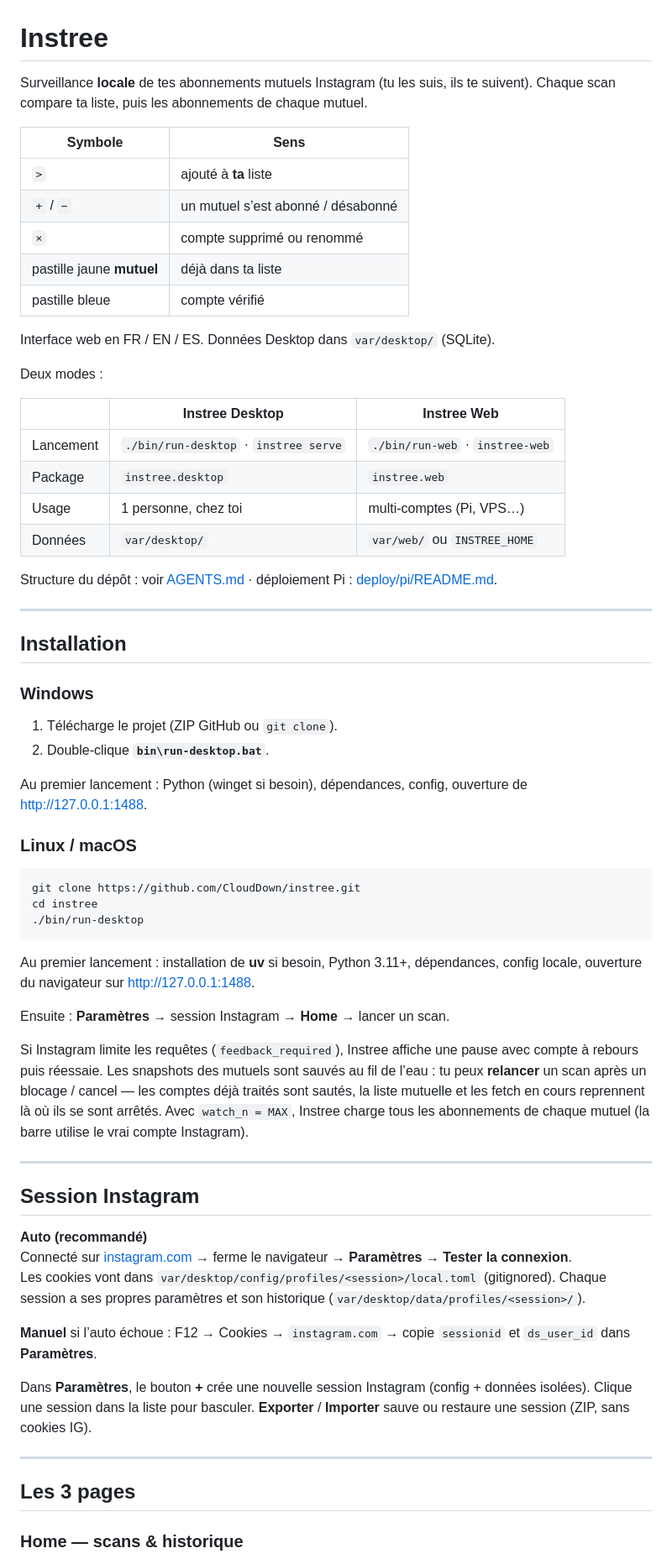
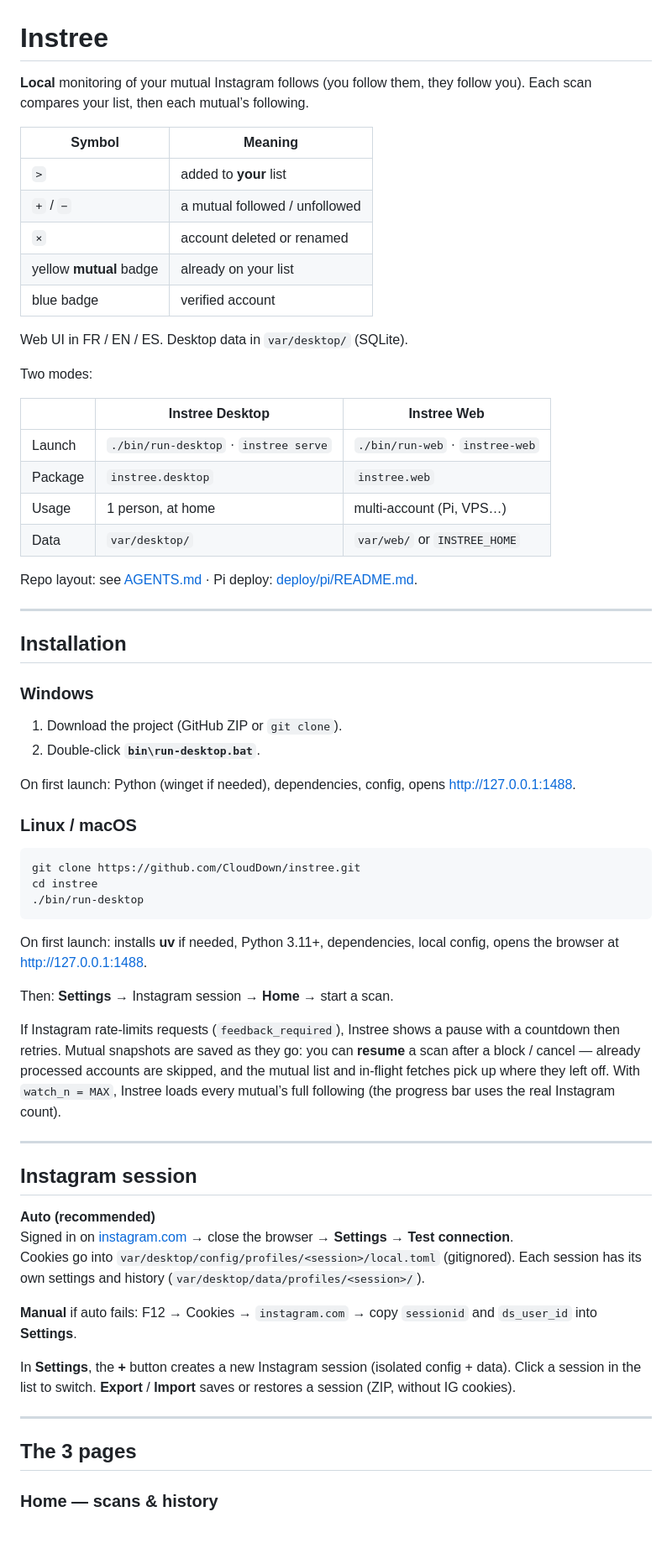
Before and after one commit to CloudDown/instree, a Markdown page: README.md, the part around one of its changes. Shown at 84% size. Rendered like a GitHub page; blank space fills up the shorter version.

````diff
--- a/README.md
+++ b/README.md
@@ -1,27 +1,27 @@
 # Instree
 
-Surveillance **locale** de tes abonnements mutuels Instagram (tu les suis, ils te suivent). Chaque scan compare ta liste, puis les abonnements de chaque mutuel.
+**Local** monitoring of your mutual Instagram follows (you follow them, they follow you). Each scan compares your list, then each mutual’s following.
 
-| Symbole | Sens |
-|---------|------|
-| `>` | ajouté à **ta** liste |
-| `+` / `−` | un mutuel s’est abonné / désabonné |
-| `×` | compte supprimé ou renommé |
-| pastille jaune **mutuel** | déjà dans ta liste |
-| pastille bleue | compte vérifié |
+| Symbol | Meaning |
+|--------|---------|
+| `>` | added to **your** list |
+| `+` / `−` | a mutual followed / unfollowed |
+| `×` | account deleted or renamed |
+| yellow **mutual** badge | already on your list |
+| blue badge | verified account |
 
-Interface web en FR / EN / ES. Données Desktop dans `var/desktop/` (SQLite).
+Web UI in FR / EN / ES. Desktop data in `var/desktop/` (SQLite).
 
-Deux modes :
+Two modes:
 
 | | **Instree Desktop** | **Instree Web** |
 |---|---------------------|-----------------|
-| Lancement | `./bin/run-desktop` · `instree serve` | `./bin/run-web` · `instree-web` |
+| Launch | `./bin/run-desktop` · `instree serve` | `./bin/run-web` · `instree-web` |
 | Package | `instree.desktop` | `instree.web` |
-| Usage | 1 personne, chez toi | multi-comptes (Pi, VPS…) |
-| Données | `var/desktop/` | `var/web/` ou `INSTREE_HOME` |
+| Usage | 1 person, at home | multi-account (Pi, VPS…) |
+| Data | `var/desktop/` | `var/web/` or `INSTREE_HOME` |
 
-Structure du dépôt : voir [AGENTS.md](AGENTS.md) · déploiement Pi : [deploy/pi/README.md](deploy/pi/README.md).
+Repo layout: see [AGENTS.md](AGENTS.md) · Pi deploy: [deploy/pi/README.md](deploy/pi/README.md).
 
 ---
 
@@ -29,10 +29,10 @@ Structure du dépôt : voir [AGENTS.md](AGENTS.md) · déploiement Pi : [deploy/
 
 ### Windows
 
-1. Télécharge le projet (ZIP GitHub ou `git clone`).
-2. Double-clique **`bin\run-desktop.bat`**.
+1. Download the project (GitHub ZIP or `git clone`).
+2. Double-click **`bin\run-desktop.bat`**.
 
-Au premier lancement : Python (winget si besoin), dépendances, config, ouverture de [http://127.0.0.1:1488](http://127.0.0.1:1488).
+On first launch: Python (winget if needed), dependencies, config, opens [http://127.0.0.1:1488](http://127.0.0.1:1488).
 
 ### Linux / macOS
 
@@ -42,29 +42,29 @@ cd instree
 ./bin/run-desktop
 ```
 
-Au premier lancement : installation de **uv** si besoin, Python 3.11+, dépendances, config locale, ouverture du navigateur sur [http://127.0.0.1:1488](http://127.0.0.1:1488).
+On first launch: installs **uv** if needed, Python 3.11+, dependencies, local config, opens the browser at [http://127.0.0.1:1488](http://127.0.0.1:1488).
 
-Ensuite : **Paramètres** → session Instagram → **Home** → lancer un scan.
+Then: **Settings** → Instagram session → **Home** → start a scan.
 
-Si Instagram limite les requêtes (`feedback_required`), Instree affiche une pause avec compte à rebours puis réessaie. Les snapshots des mutuels sont sauvés au fil de l’eau : tu peux **relancer** un scan après un blocage / cancel — les comptes déjà traités sont sautés, la liste mutuelle et les fetch en cours reprennent là où ils se sont arrêtés. Avec `watch_n = MAX`, Instree charge tous les abonnements de chaque mutuel (la barre utilise le vrai compte Instagram).
+If Instagram rate-limits requests (`feedback_required`), Instree shows a pause with a countdown then retries. Mutual snapshots are saved as they go: you can **resume** a scan after a block / cancel — already processed accounts are skipped, and the mutual list and in-flight fetches pick up where they left off. With `watch_n = MAX`, Instree loads every mutual’s full following (the progress bar uses the real Instagram count).
 
 ---
 
-## Session Instagram
+## Instagram session
 
-**Auto (recommandé)**
-Connecté sur [instagram.com](https://www.instagram.com) → ferme le navigateur → **Paramètres** → **Tester la connexion**.
-Les cookies vont dans `var/desktop/config/profiles/<session>/local.toml` (gitignored). Chaque session a ses propres paramètres et son historique (`var/desktop/data/profiles/<session>/`).
+**Auto (recommended)**
+Signed in on [instagram.com](https://www.instagram.com) → close the browser → **Settings** → **Test connection**.
+Cookies go into `var/desktop/config/profiles/<session>/local.toml` (gitignored). Each session has its own settings and history (`var/desktop/data/profiles/<session>/`).
 
-**Manuel** si l’auto échoue : F12 → Cookies → `instagram.com` → copie `sessionid` et `ds_user_id` dans **Paramètres**.
+**Manual** if auto fails: F12 → Cookies → `instagram.com` → copy `sessionid` and `ds_user_id` into **Settings**.
 
-Dans **Paramètres**, le bouton **+** crée une nouvelle session Instagram (config + données isolées). Clique une session dans la liste pour basculer. **Exporter** / **Importer** sauve ou restaure une session (ZIP, sans cookies IG).
+In **Settings**, the **+** button creates a new Instagram session (isolated config + data). Click a session in the list to switch. **Export** / **Import** saves or restores a session (ZIP, without IG cookies).
 
 ---
 
-## Les 3 pages
+## The 3 pages
 
-### Home — scans & historique
+### Home — scans & history
 
 ![Home](docs/screenshots/readme-home.png)
 
````
Also changed, not shown: other parts of README.md (+37 -37 lines).
